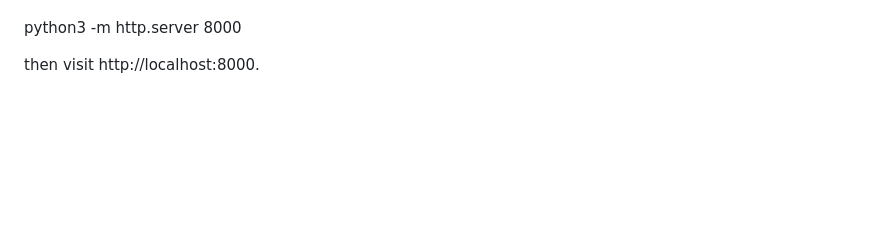
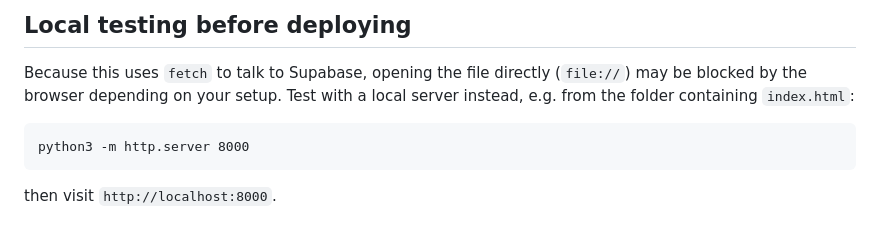
Before and after one commit to henryetta/IBB-Rubric-Tool, a Markdown page: README.md, the part around one of its changes. GitHub-like rendering; blank space fills up the shorter version.

````diff
--- a/README.md
+++ b/README.md
@@ -53,4 +52,10 @@ Because this uses fetch to talk to Supabase, opening the file directly (file://)
 
+## Local testing before deploying
+
+Because this uses `fetch` to talk to Supabase, opening the file directly (`file://`) may be blocked by the browser depending on your setup. Test with a local server instead, e.g. from the folder containing `index.html`:
+
+```
 python3 -m http.server 8000
+```
 
-then visit http://localhost:8000.
+then visit `http://localhost:8000`.
````
Also changed, not shown: other parts of README.md (+30 -31 lines).
